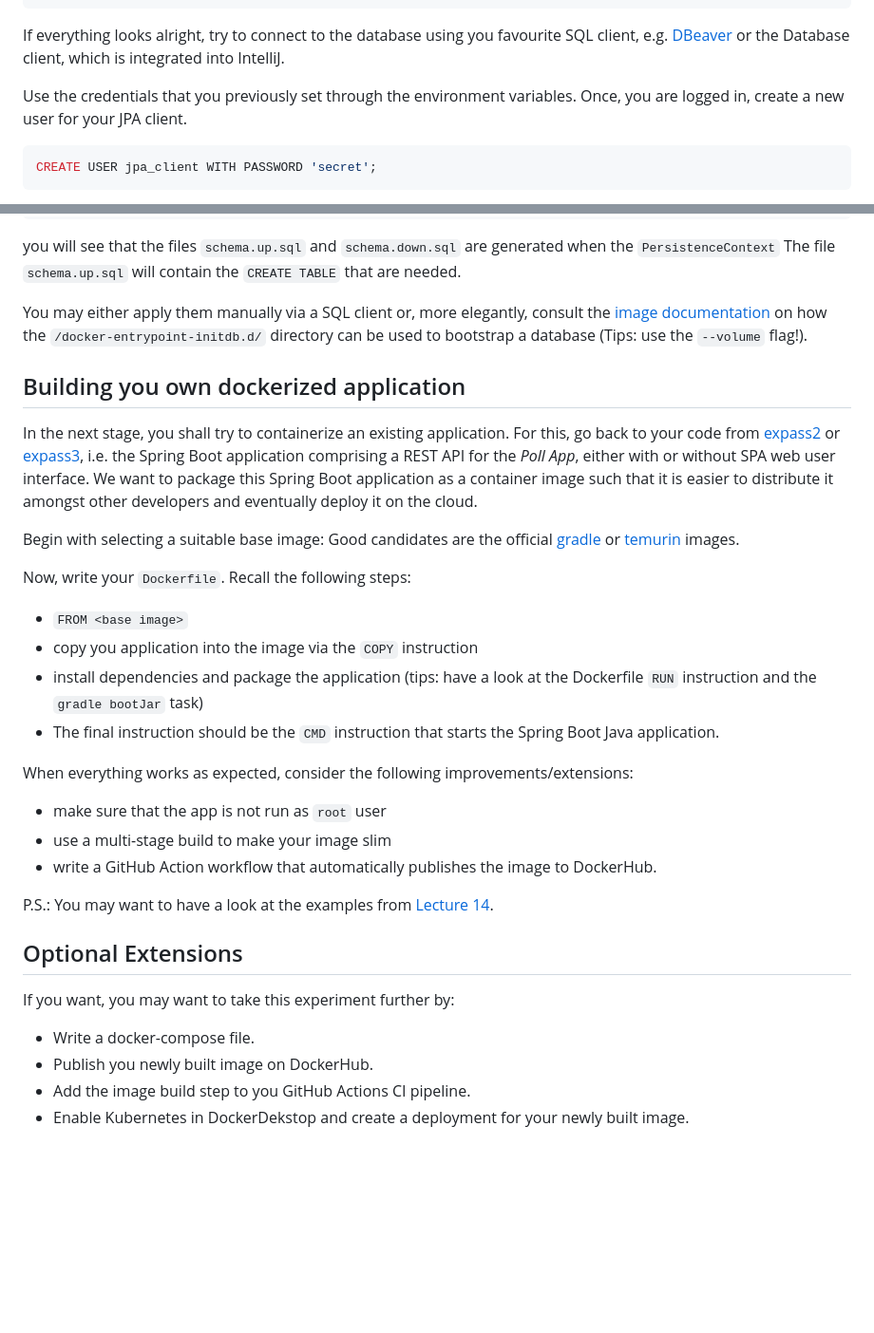
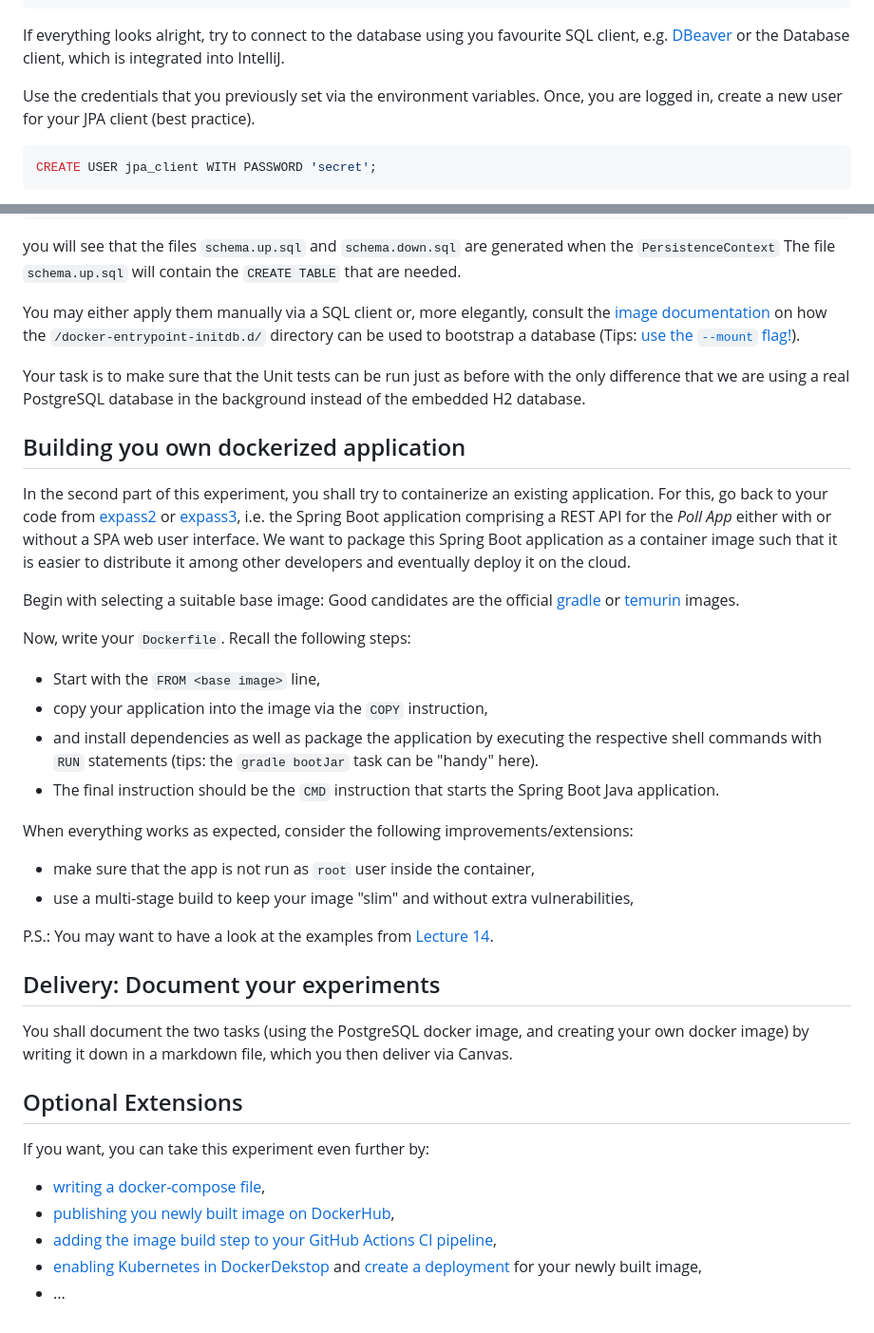
Before and after one commit to selabhvl/dat250public, a Markdown page: expassignments/expass7.md, 2 parts joined by grey strips. Shown at 95% size. Rendered like a GitHub page; blank space fills up the shorter version.

Commit message:
updated description

````diff
--- a/expassignments/expass7.md
+++ b/expassignments/expass7.md
@@ -59,8 +67,8 @@ docker logs my-postgres
 If everything looks alright, try to connect to the database using you favourite SQL client, e.g. [DBeaver](https://dbeaver.io/)
 or the Database client, which is integrated into IntelliJ.
 
-Use the credentials that you previously set through the environment variables.
-Once, you are logged in, create a new user for your JPA client.
+Use the credentials that you previously set via the environment variables.
+Once, you are logged in, create a new user for your JPA client (best practice).
 
 ```sql
 CREATE USER jpa_client WITH PASSWORD 'secret';
@@ -118,43 +126,50 @@ After adding the following three lines to your `persistence.xml`:
 you will see that the files `schema.up.sql` and `schema.down.sql` are generated when the `PersistenceContext`
 The file `schema.up.sql` will contain the `CREATE TABLE` that are needed.
 
-You may either apply them manually via a SQL client or, more elegantly, consult the [image documentation](https://hub.docker.com/_/postgres/) on how the `/docker-entrypoint-initdb.d/` directory can be used to bootstrap a database (Tips: use the `--volume` flag!).
+You may either apply them manually via a SQL client or, more elegantly, consult the [image documentation](https://hub.docker.com/_/postgres/) on how the `/docker-entrypoint-initdb.d/` directory can be used to bootstrap a database (Tips: [use the `--mount` flag!](https://docs.docker.com/reference/cli/docker/container/run/#mount)).
+
+Your task is to make sure that the Unit tests can be run just as before with the only difference that we
+are using a real PostgreSQL database in the background instead of the embedded H2 database.
 
 
 ## Building you own dockerized application
 
 
-In the next stage, you shall try to containerize an existing application.
+In the second part of this experiment, you shall try to containerize an existing application.
 For this, go back to your code from [expass2](./expass2.md) or [expass3](./expass3.md),
-i.e. the Spring Boot application comprising a REST API for the _Poll App_, either with or
-without SPA web user interface.
+i.e. the Spring Boot application comprising a REST API for the _Poll App_ either with or
+without a SPA web user interface.
 We want to package this Spring Boot application as a container image such that it is easier
-to distribute it amongst other developers and eventually deploy it on the cloud.
+to distribute it among other developers and eventually deploy it on the cloud.
 
 Begin with selecting a suitable base image: Good candidates are the official [gradle](https://hub.docker.com/_/gradle) or [temurin](https://hub.docker.com/_/eclipse-temurin) images.
 
 Now, write your `Dockerfile`.
 Recall the following steps:
 
-- `FROM <base image>`
-- copy you application into the image via the `COPY` instruction
-- install dependencies and package the application (tips: have a look at the Dockerfile `RUN` instruction and the `gradle bootJar` task)
+- Start with the `FROM <base image>` line,
+- copy your application into the image via the `COPY` instruction,
+- and install dependencies as well as package the application by executing the respective shell commands with `RUN` statements (tips: the `gradle bootJar` task can be "handy" here).
 - The final instruction should be the `CMD` instruction that starts the Spring Boot Java application.
 
 When everything works as expected, consider the following improvements/extensions:
-- make sure that the app is not run as `root` user
-- use a multi-stage build to make your image slim
-- write a GitHub Action workflow that automatically publishes the image to DockerHub.
+- make sure that the app is not run as `root` user inside the container,
+- use a multi-stage build to keep your image "slim" and without extra vulnerabilities,
 
 P.S.: You may want to have a look at the examples from [Lecture 14](../lectureexamples/l14_containers/Dockerfile`).
 
+## Delivery: Document your experiments
+
+You shall document the two tasks (using the PostgreSQL docker image, and creating your own docker image) by writing
+it down in a markdown file, which you then deliver via Canvas.
 
 
 ## Optional Extensions
 
-If you want, you may want to take this experiment further by:
+If you want, you can take this experiment even further by:
 
-- Write a docker-compose file.
-- Publish you newly built image on DockerHub.
-- Add the image build step to you GitHub Actions CI pipeline.
-- Enable Kubernetes in DockerDekstop and create a deployment for your newly built image.
+- [writing a docker-compose file](https://docs.docker.com/compose/intro/features-uses/),
+- [publishing you newly built image on DockerHub](https://docs.docker.com/docker-hub/repos/create/),
+- [adding the image build step to your GitHub Actions CI pipeline](https://github.com/marketplace/actions/build-and-push-docker-images),
+- [enabling Kubernetes in DockerDekstop](https://docs.docker.com/desktop/kubernetes/) and [create a deployment](https://kubernetes.io/docs/tasks/run-application/run-stateless-application-deployment/) for your newly built image,
+- ...
````
Also changed, not shown: other parts of expassignments/expass7.md (+14 -6 lines).
